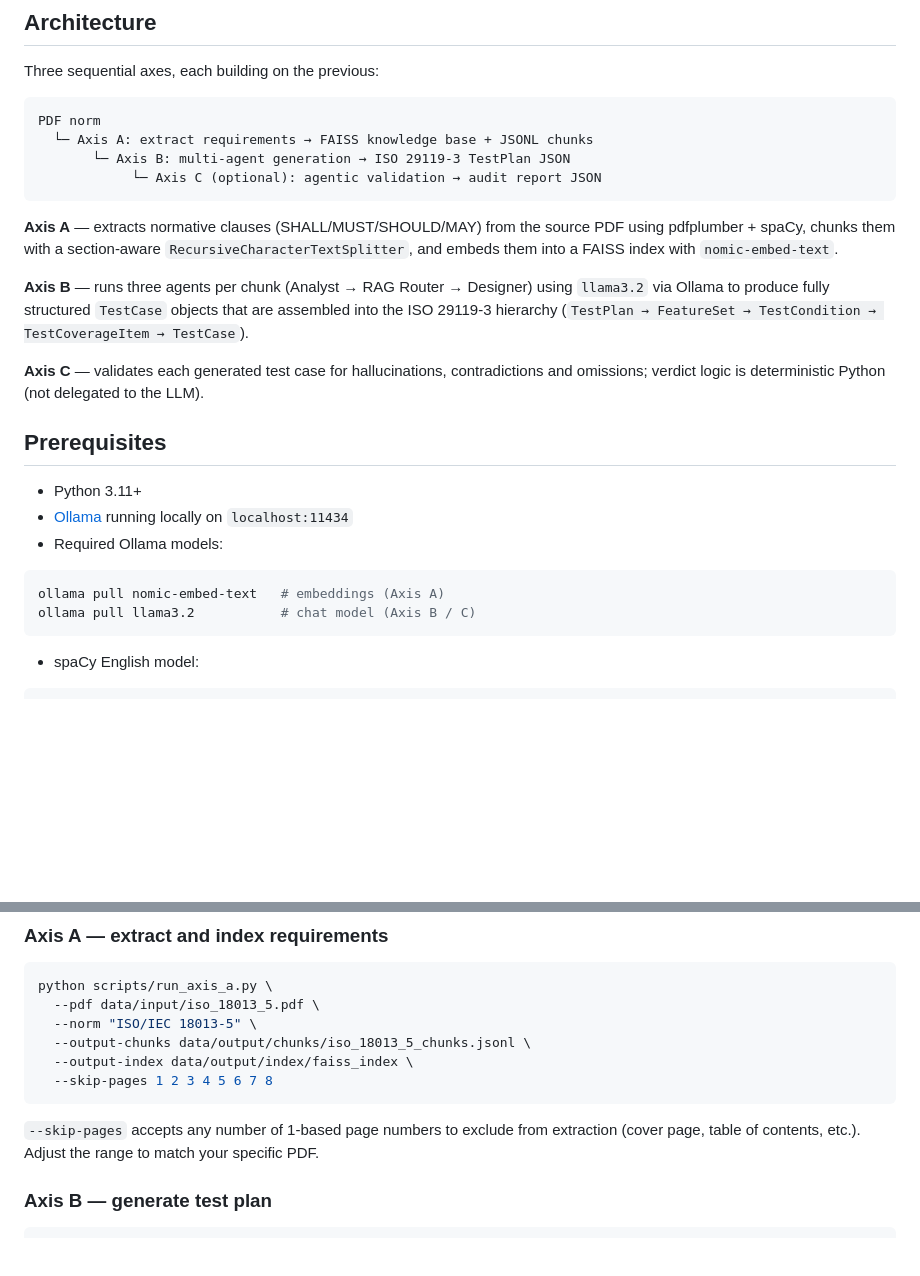
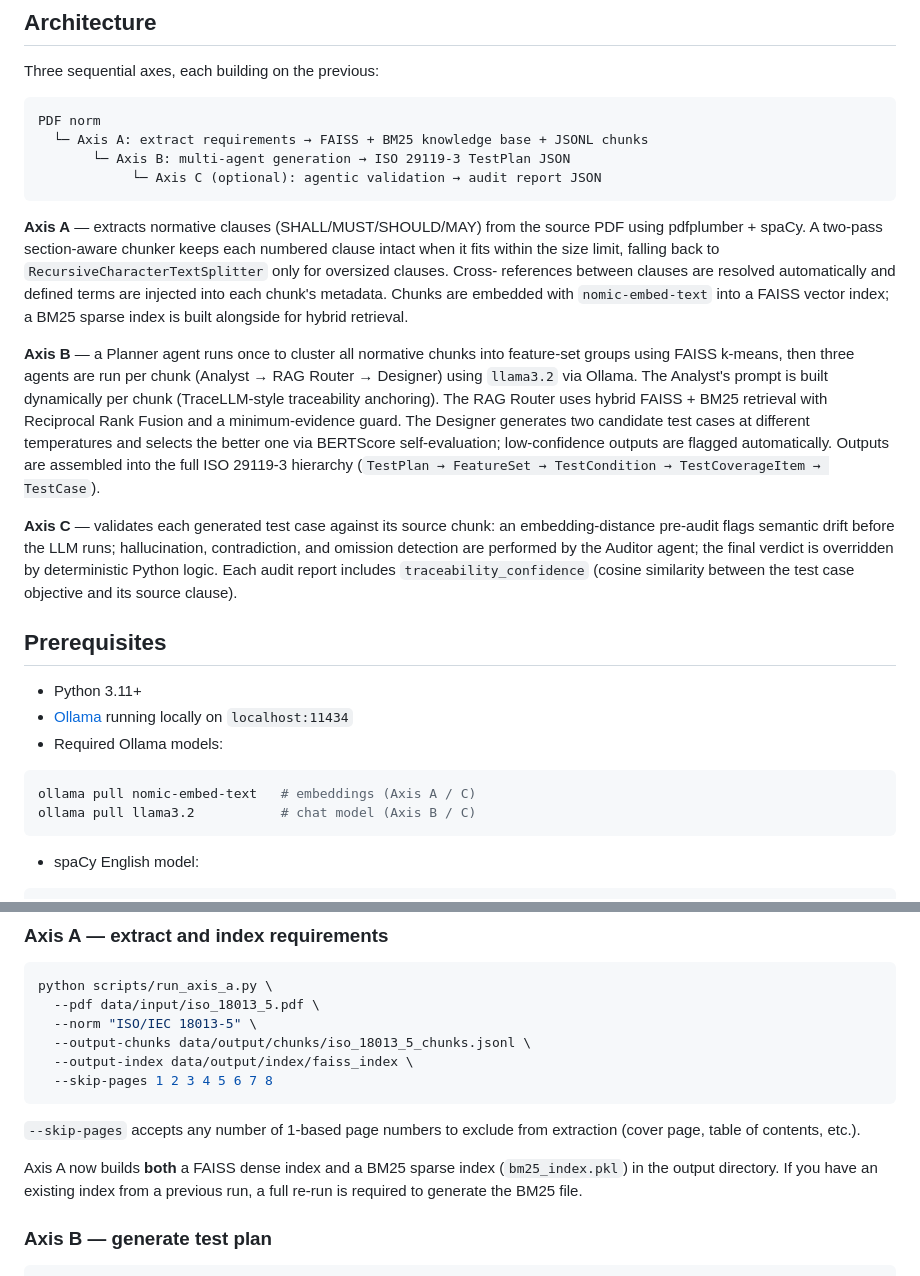
Before and after one commit to LucaCeccarelli/TestPlanGeneration, a Markdown page: README.md, 2 parts joined by grey strips. GitHub-like rendering; blank space fills up the shorter version.

````diff
--- a/README.md
+++ b/README.md
@@ -9,24 +9,37 @@ Three sequential axes, each building on the previous:
 
 ```
 PDF norm
-  └─ Axis A: extract requirements → FAISS knowledge base + JSONL chunks
+  └─ Axis A: extract requirements → FAISS + BM25 knowledge base + JSONL chunks
        └─ Axis B: multi-agent generation → ISO 29119-3 TestPlan JSON
             └─ Axis C (optional): agentic validation → audit report JSON
 ```
 
 **Axis A** — extracts normative clauses (SHALL/MUST/SHOULD/MAY) from the
-source PDF using pdfplumber + spaCy, chunks them with a section-aware
-`RecursiveCharacterTextSplitter`, and embeds them into a FAISS index with
-`nomic-embed-text`.
+source PDF using pdfplumber + spaCy.  A two-pass section-aware chunker keeps
+each numbered clause intact when it fits within the size limit, falling back
+to `RecursiveCharacterTextSplitter` only for oversized clauses.  Cross-
+references between clauses are resolved automatically and defined terms are
+injected into each chunk's metadata.  Chunks are embedded with
+`nomic-embed-text` into a FAISS vector index; a BM25 sparse index is built
+alongside for hybrid retrieval.
 
-**Axis B** — runs three agents per chunk (Analyst → RAG Router → Designer)
-using `llama3.2` via Ollama to produce fully structured `TestCase` objects
-that are assembled into the ISO 29119-3 hierarchy
+**Axis B** — a Planner agent runs once to cluster all normative chunks into
+feature-set groups using FAISS k-means, then three agents are run per chunk
+(Analyst → RAG Router → Designer) using `llama3.2` via Ollama.  The
+Analyst's prompt is built dynamically per chunk (TraceLLM-style traceability
+anchoring).  The RAG Router uses hybrid FAISS + BM25 retrieval with
+Reciprocal Rank Fusion and a minimum-evidence guard.  The Designer generates
+two candidate test cases at different temperatures and selects the better one
+via BERTScore self-evaluation; low-confidence outputs are flagged
+automatically.  Outputs are assembled into the full ISO 29119-3 hierarchy
 (`TestPlan → FeatureSet → TestCondition → TestCoverageItem → TestCase`).
 
-**Axis C** — validates each generated test case for hallucinations,
-contradictions and omissions; verdict logic is deterministic Python
-(not delegated to the LLM).
+**Axis C** — validates each generated test case against its source chunk: an
+embedding-distance pre-audit flags semantic drift before the LLM runs;
+hallucination, contradiction, and omission detection are performed by the
+Auditor agent; the final verdict is overridden by deterministic Python logic.
+Each audit report includes `traceability_confidence` (cosine similarity
+between the test case objective and its source clause).
 
 ## Prerequisites
 
@@ -35,7 +48,7 @@ contradictions and omissions; verdict logic is deterministic Python
 - Required Ollama models:
 
 ```bash
-ollama pull nomic-embed-text   # embeddings (Axis A)
+ollama pull nomic-embed-text   # embeddings (Axis A / C)
 ollama pull llama3.2           # chat model (Axis B / C)
 ```
 
@@ -71,8 +84,11 @@ python scripts/run_axis_a.py \
 ```
 
 `--skip-pages` accepts any number of 1-based page numbers to exclude from
-extraction (cover page, table of contents, etc.). Adjust the range to match
-your specific PDF.
+extraction (cover page, table of contents, etc.).
+
+Axis A now builds **both** a FAISS dense index and a BM25 sparse index
+(`bm25_index.pkl`) in the output directory.  If you have an existing index
+from a previous run, a full re-run is required to generate the BM25 file.
 
 ### Axis B — generate test plan
 
````
Also changed, not shown: other parts of README.md (+50 -6 lines).
